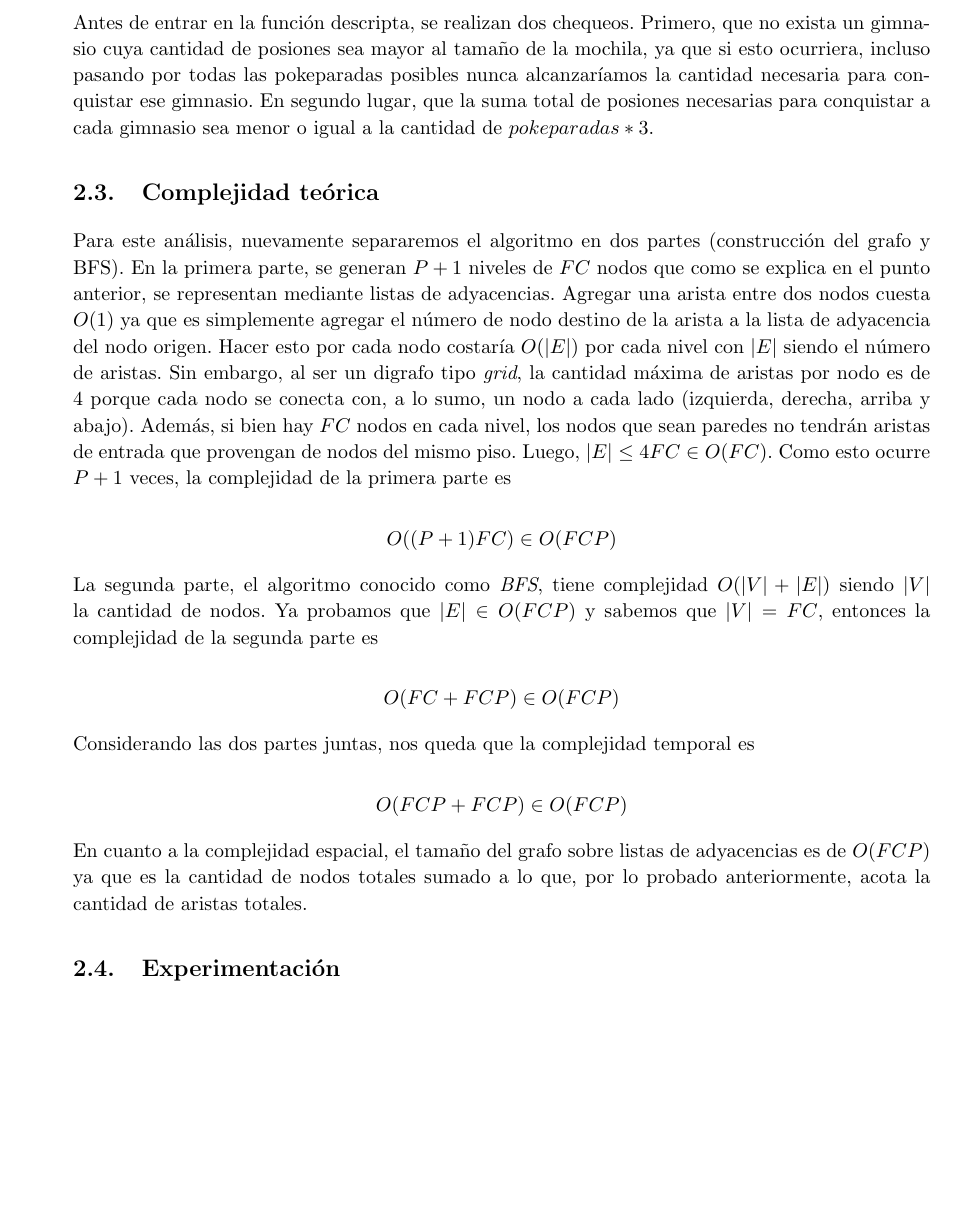
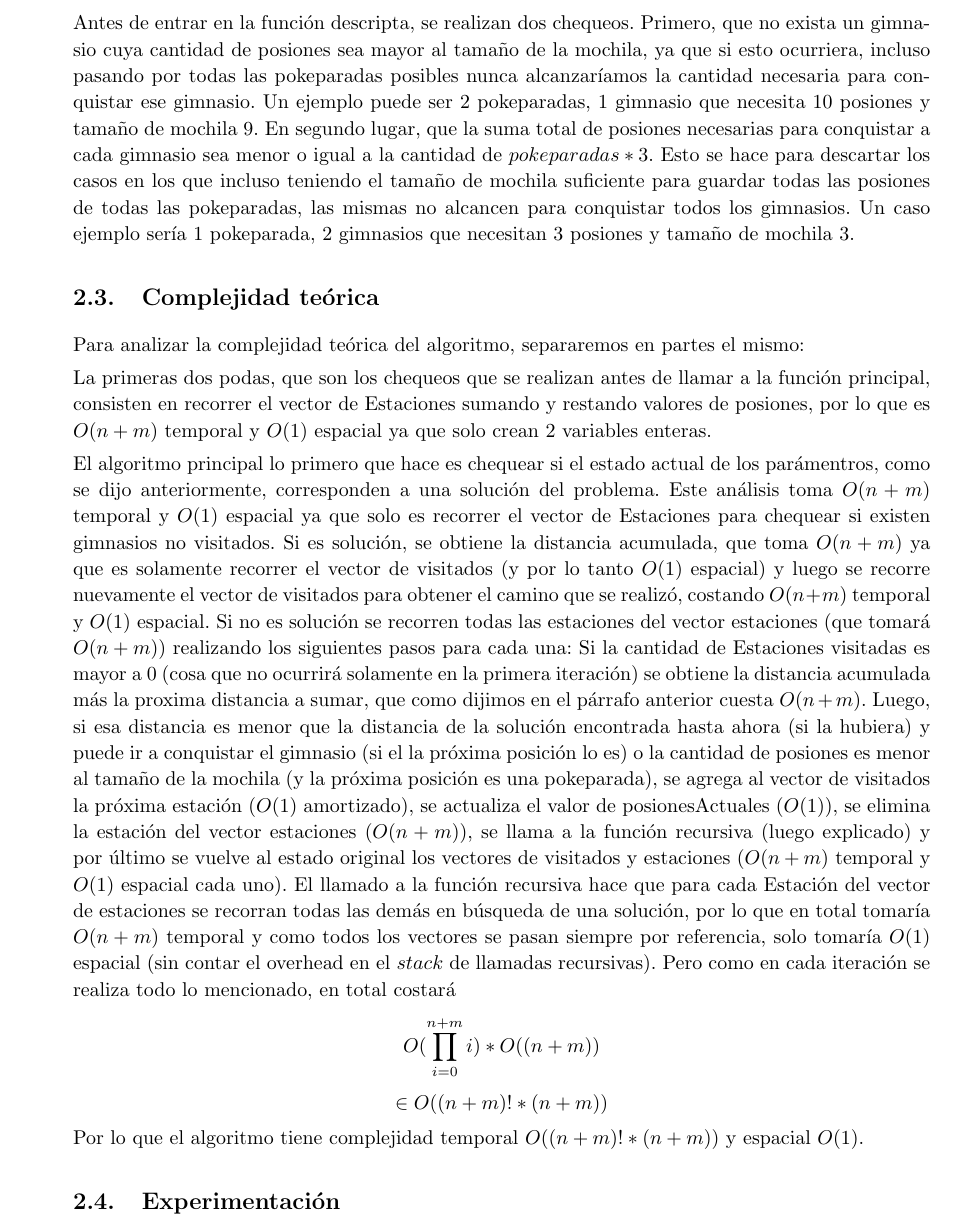
Before and after one commit to axelnico/Algo3-tp3, a LaTeX document (latex/informe.tex, which reads latex/ej1.tex): part of page 7 of 14 before the commit and part of page 7 of 15 after it, cut so that both start at the same text, the shorter picture padded with empty space. Compiled offline with pdfLaTeX.

Commit message:
ej1 tex terminado salvo experimentos y cambio cpp para pasar por referencia en llamadas recursivas

```diff
--- a/latex/ej1.tex
+++ b/latex/ej1.tex
@@ -78,38 +78,33 @@ fin BT_capturar_gimnasios
 
             Para decidir si podemos ir o no a una estación chequeamos la cantidad de posiones actuales junto con el tamaño de la mochila y las posiones de la estación a la que se desea ir. Si es un gimnasio, analizamos si $posionesActuales + posiones(gimnasio) > 0$. Dado que el gimnasio tiene la cantidad de posiones en negativo (como mencionamos anteriormente), si esta suma deciende de 0 entonces quiere decir que las posiones que tenemos en la mochila no son suficientes para conquistar ese gimnasio, por lo que no tendría sentido ir ya que esto solamente aumentaría la distancia recorrida (y esto último ocurre porque como todas las estaciones están conectadas,  $\forall v,w,r : distancia(v,w) \leq distancia(v,r) + distancia(r,w)$). Si es una pokeparada, observamos si $posionesActuales < k$ con $k$ tamaño de la mochila. La razón es que cada pokeparada otorga 3 posiones pero si la mochila está llena entonces se descartan las excedentes; y teniendo en cuenta lo dicho recientemente, si hay solución debería existir otra estación tal que se pueda visitar sin agregar innecesariamente distancia recorrida a la solución actual.
 
-            Antes de entrar en la función descripta, se realizan dos chequeos. Primero, que no exista un gimnasio cuya cantidad de posiones sea mayor al tamaño de la mochila, ya que si esto ocurriera, incluso pasando por todas las pokeparadas posibles nunca alcanzaríamos la cantidad necesaria para conquistar ese gimnasio. En segundo lugar, que la suma total de posiones necesarias para conquistar a cada gimnasio sea menor o igual a la cantidad de $pokeparadas*3$.
+            Antes de entrar en la función descripta, se realizan dos chequeos. Primero, que no exista un gimnasio cuya cantidad de posiones sea mayor al tamaño de la mochila, ya que si esto ocurriera, incluso pasando por todas las pokeparadas posibles nunca alcanzaríamos la cantidad necesaria para conquistar ese gimnasio. Un ejemplo puede ser 2 pokeparadas, 1 gimnasio que necesita 10 posiones y tamaño de mochila 9. En segundo lugar, que la suma total de posiones necesarias para conquistar a cada gimnasio sea menor o igual a la cantidad de $pokeparadas*3$. Esto se hace para descartar los casos en los que incluso teniendo el tamaño de mochila suficiente para guardar todas las posiones de todas las pokeparadas, las mismas no alcancen para conquistar todos los gimnasios. Un caso ejemplo sería 1 pokeparada, 2 gimnasios que necesitan 3 posiones y tamaño de mochila 3.
 
 
     % 3. Deducir una cota de complejidad temporal del algoritmo propuesto y justificar por qué el algoritmo cumple la cota dada. Utilizar el modelo uniforme.
     \subsection{Complejidad teórica}
 
-      Para este análisis, nuevamente separaremos el algoritmo en dos partes (construcción del grafo y BFS). En la primera parte, se generan $P+1$ niveles de $FC$ nodos que como se explica en el punto anterior, se representan mediante listas de adyacencias. Agregar una arista entre dos nodos cuesta $O(1)$ ya que es simplemente agregar el número de nodo destino de la arista a la lista de adyacencia del nodo origen. Hacer esto por cada nodo costaría $O(|E|)$ por cada nivel con $|E|$ siendo el número de aristas. Sin embargo, al ser un digrafo tipo \textit{grid}, la cantidad máxima de aristas por nodo es de 4 porque cada nodo se conecta con, a lo sumo, un nodo a cada lado (izquierda, derecha, arriba y abajo). Además, si bien hay $FC$ nodos en cada nivel, los nodos que sean paredes no tendrán aristas de entrada que provengan de nodos del mismo piso. Luego, $|E| \leq 4FC \in O(FC)$. Como esto ocurre $P+1$ veces, la complejidad de la primera parte es
+      Para analizar la complejidad teórica del algoritmo, separaremos en partes el mismo:
 
+      La primeras dos podas, que son los chequeos que se realizan antes de llamar a la función principal, consisten en recorrer el vector de Estaciones sumando y restando valores de posiones, por lo que es $O(n+m)$ temporal y $O(1)$ espacial ya que solo crean 2 variables enteras.
+
+      El algoritmo principal lo primero que hace es chequear si el estado actual de los parámentros, como se dijo anteriormente, corresponden a una solución del problema. Este análisis toma $O(n+m)$ temporal y $O(1)$ espacial ya que solo es recorrer el vector de Estaciones para chequear si existen gimnasios no visitados. Si es solución, se obtiene la distancia acumulada, que toma $O(n+m)$ ya que es solamente recorrer el vector de visitados (y por lo tanto $O(1)$ espacial) y luego se recorre nuevamente el vector de visitados para obtener el camino que se realizó, costando $O(n+m)$ temporal y $O(1)$ espacial.
+      Si no es solución se recorren todas las estaciones del vector estaciones (que tomará $O(n+m)$) realizando los siguientes pasos para cada una: Si la cantidad de Estaciones visitadas es mayor a 0 (cosa que no ocurrirá solamente en la primera iteración) se obtiene la distancia acumulada más la proxima distancia a sumar, que como dijimos en el párrafo anterior cuesta $O(n+m)$. Luego, si esa distancia es menor que la distancia de la solución encontrada hasta ahora (si la hubiera) y puede ir a conquistar el gimnasio (si el la próxima posición lo es) o la cantidad de posiones es menor al tamaño de la mochila (y la próxima posición es una pokeparada), se agrega al vector de visitados la próxima estación ($O(1)$ amortizado), se actualiza el valor de posionesActuales ($O(1)$), se elimina la estación del vector estaciones ($O(n+m)$), se llama a la función recursiva (luego explicado) y por último se vuelve al estado original los vectores de visitados y estaciones ($O(n+m)$ temporal y $O(1)$ espacial cada uno).
+      El llamado a la función recursiva hace que para cada Estación del vector de estaciones se recorran todas las demás en búsqueda de una solución, por lo que en total tomaría $O(n+m)$ temporal y como todos los vectores se pasan siempre por referencia, solo tomaría $O(1)$ espacial (sin contar el overhead en el $stack$ de llamadas recursivas). Pero como en cada iteración se realiza todo lo mencionado, en total costará
       \[
-        O((P+1)FC) \in O(FCP)
+        O(\prod_{i=0}^{n+m} i)*O((n+m))
       \]
-
-
-      La segunda parte, el algoritmo conocido como \textit{BFS}, tiene complejidad $O(|V| + |E|)$ siendo $|V|$ la cantidad de nodos. Ya probamos que $|E| \in O(FCP)$ y sabemos que $|V| = FC$, entonces la complejidad de la segunda parte es
-
       \[
-        O(FC + FCP) \in O(FCP)
+        \in O((n+m)! * (n+m))
       \]
-
-      Considerando las dos partes juntas, nos queda que la complejidad temporal es
-
-      \[
-        O(FCP + FCP) \in O(FCP)
-      \]
-
-      En cuanto a la complejidad espacial, el tamaño del grafo sobre listas de adyacencias es de $O(FCP)$ ya que es la cantidad de nodos totales sumado a lo que, por lo probado anteriormente, acota la cantidad de aristas totales.
-
+      Por lo que el algoritmo tiene complejidad temporal $O((n+m)! * (n+m))$ y espacial $O(1)$.
 
     % 4. Dar un código fuente claro que implemente la solución propuesta. Se deben incluir las partes relevantes del código como apéndice del informe impreso entregado.
 
     % 5. Realizar una experimentación computacional para medir la performance del programa implementado. Usar un conjunto de casos de test en función de los parámetros de entrada, con instancias aleatorias e instancias particulares (de peor/mejor caso en tiempo de ejecución, por ejemplo). Presentar en forma gráfica una comparación entre los tiempos medidos y la complejidad teórica calculada y extraer conclusiones.
     \subsection{Experimentación}
+
+
 
 	Para poder mostrar que la cota propuesta en la complejidad temporal funciona para el algoritmo que resuelve este problema, realizamos experimentos con diferentes matrices y diferentes cantidades de paredes que se pueden destruir.
 
```
Also changed, not shown: 1 other file.
